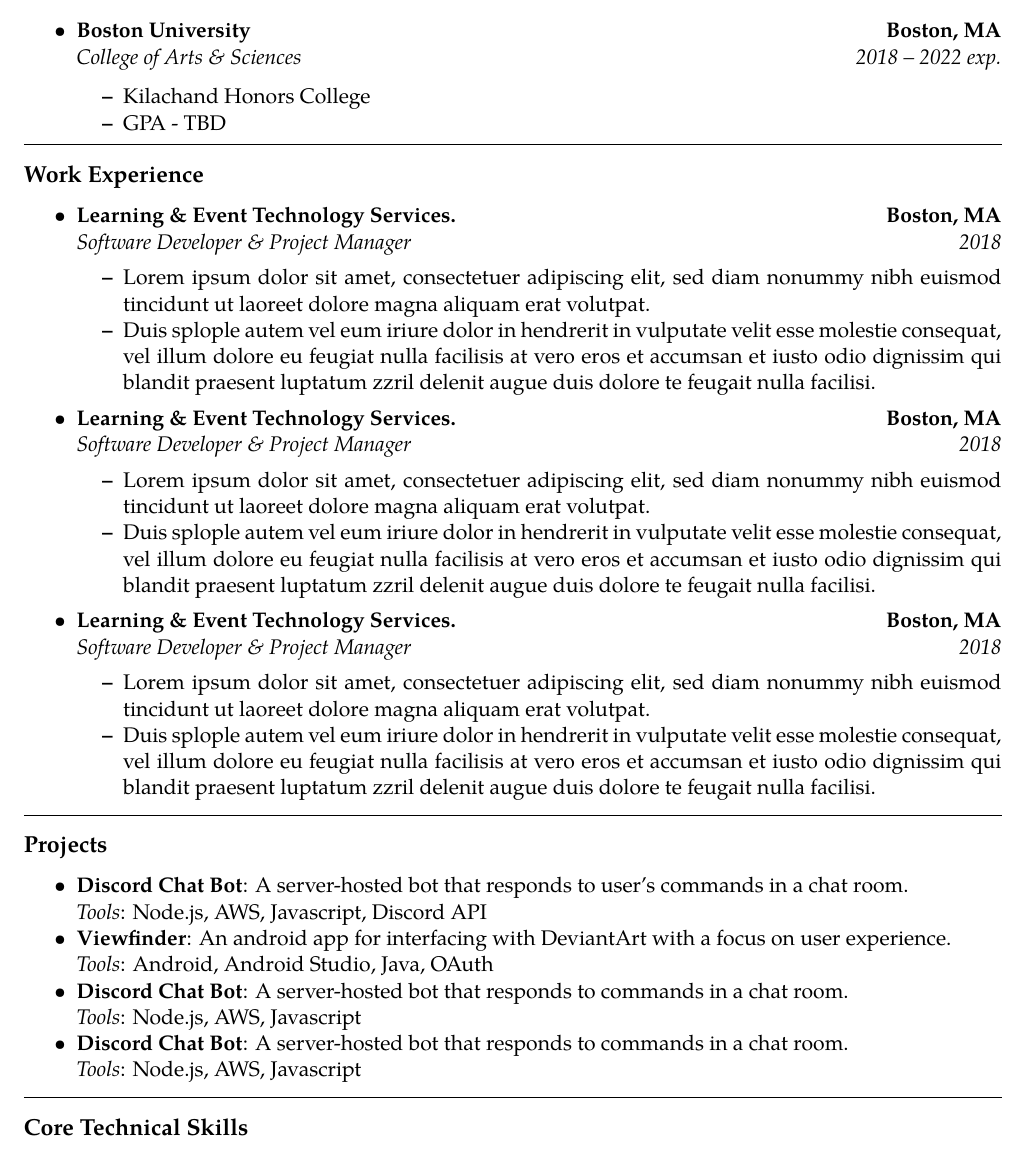
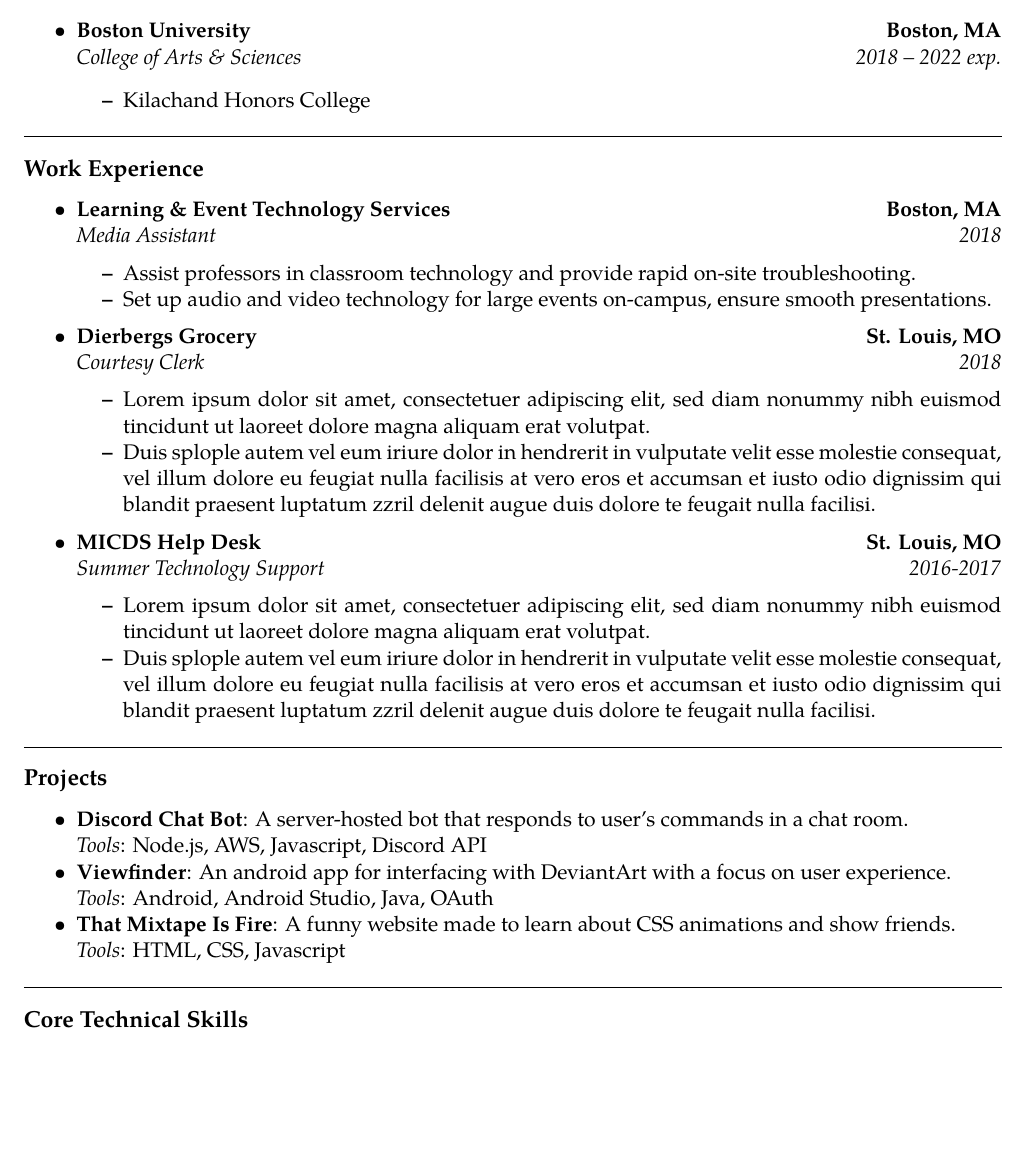
Before and after one commit to blabel3/Resume, a LaTeX CV (resume.tex): part of the page, cut so that both start at the same text, the shorter picture padded with empty space. Compiled offline with pdfLaTeX.

Commit message:
Added job titles

```diff
--- a/resume.tex
+++ b/resume.tex
@@ -68,7 +68,7 @@
 
 	\begin{itemize*}
 		\item Kilachand Honors College
-		\item GPA - TBD
+		%\item GPA - TBD
 	\end{itemize*}
 
 \end{itemize}
@@ -82,11 +82,25 @@
 
 	\item
 	\headerrow
-		{\textbf{Learning \& Event Technology Services.}}
+		{\textbf{Learning \& Event Technology Services}}
 		{\textbf{Boston, MA}}
 	\\
 	\headerrow
-		{\emph{Software Developer \& Project Manager}}
+		{\emph{Media Assistant}}
+		{\emph{2018}}
+	\begin{itemize*}
+		\item Assist professors in classroom technology and provide rapid
+		on-site troubleshooting.
+		\item Set up audio and video technology for large events on-campus, ensure smooth presentations.
+	\end{itemize*}
+
+	\item
+	\headerrow
+		{\textbf{Dierbergs Grocery}}
+		{\textbf{St. Louis, MO}}
+	\\
+	\headerrow
+		{\emph{Courtesy Clerk}}
 		{\emph{2018}}
 	\begin{itemize*}
 		\item Lorem ipsum dolor sit amet, consectetuer adipiscing elit, sed
@@ -101,31 +115,12 @@
 
 	\item
 	\headerrow
-		{\textbf{Learning \& Event Technology Services.}}
-		{\textbf{Boston, MA}}
+		{\textbf{MICDS Help Desk}}
+		{\textbf{St. Louis, MO}}
 	\\
 	\headerrow
-		{\emph{Software Developer \& Project Manager}}
-		{\emph{2018}}
-	\begin{itemize*}
-		\item Lorem ipsum dolor sit amet, consectetuer adipiscing elit, sed
-		diam nonummy nibh euismod tincidunt ut laoreet dolore magna aliquam
-		erat volutpat.
-		\item Duis splople autem vel eum iriure dolor in hendrerit in vulputate
-		velit esse molestie consequat, vel illum dolore eu feugiat nulla
-		facilisis at vero eros et accumsan et iusto odio dignissim qui blandit
-		praesent luptatum zzril delenit augue duis dolore te feugait nulla
-		facilisi.
-	\end{itemize*}
-
-	\item
-	\headerrow
-		{\textbf{Learning \& Event Technology Services.}}
-		{\textbf{Boston, MA}}
-	\\
-	\headerrow
-		{\emph{Software Developer \& Project Manager}}
-		{\emph{2018}}
+		{\emph{Summer Technology Support}}
+		{\emph{2016-2017}}
 	\begin{itemize*}
 		\item Lorem ipsum dolor sit amet, consectetuer adipiscing elit, sed
 		diam nonummy nibh euismod tincidunt ut laoreet dolore magna aliquam
@@ -148,12 +143,9 @@
 	\\ \emph{Tools}: Node.js, AWS, Javascript, Discord API
 	\item \textbf{Viewfinder}: An android app for interfacing with DeviantArt with a focus on user experience.
 	\\ \emph{Tools}: Android, Android Studio, Java, OAuth
-	\item \textbf{Discord Chat Bot}: A server-hosted bot that responds to commands in a chat room.
-	\\ \emph{Tools}: Node.js, AWS, Javascript
-	\item \textbf{Discord Chat Bot}: A server-hosted bot that responds to commands in a chat room.
-	\\ \emph{Tools}: Node.js, AWS, Javascript
+	\item \textbf{That Mixtape Is Fire}: A funny website made to learn about CSS animations and show friends.
+	\\ \emph{Tools}: HTML, CSS, Javascript
 \end{itemize*}
-
 
 
 \hrule
```
